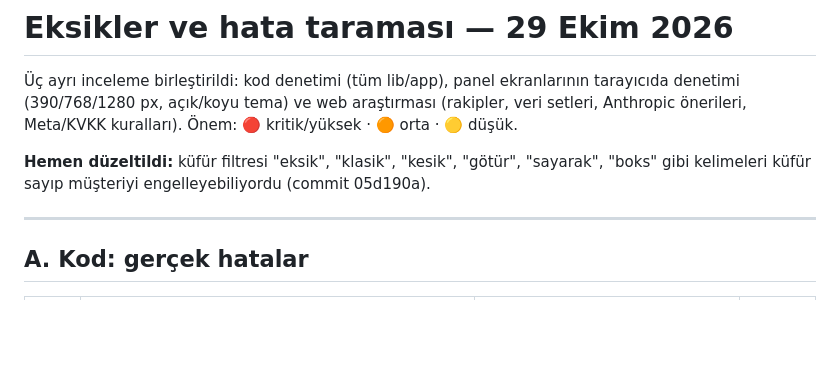
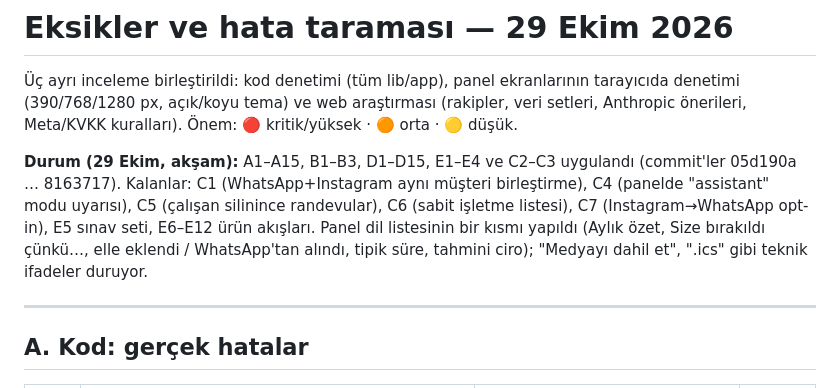
Before and after one commit to goktugakca/whatsapp_assistant, a Markdown page: docs/eksikler.md, the part around the change. Rendered like a GitHub page; blank space fills up the shorter version.

Commit message:
docs: eksikler raporunda durum notu
Co-Authored-By: Claude Fable 5.1 <noreply@anthropic.com>
Claude-Session: https://claude.ai/code/session_0157wxLjcMgf6VPwctxzzp8p

```diff
--- a/docs/eksikler.md
+++ b/docs/eksikler.md
@@ -4,8 +4,12 @@
 denetimi (390/768/1280 px, açık/koyu tema) ve web araştırması (rakipler, veri setleri,
 Anthropic önerileri, Meta/KVKK kuralları). Önem: 🔴 kritik/yüksek · 🟠 orta · 🟡 düşük.
 
-**Hemen düzeltildi:** küfür filtresi "eksik", "klasik", "kesik", "götür", "sayarak", "boks"
-gibi kelimeleri küfür sayıp müşteriyi engelleyebiliyordu (commit 05d190a).
+**Durum (29 Ekim, akşam):** A1–A15, B1–B3, D1–D15, E1–E4 ve C2–C3 uygulandı (commit'ler
+05d190a … 8163717). Kalanlar: C1 (WhatsApp+Instagram aynı müşteri birleştirme), C4 (panelde
+"assistant" modu uyarısı), C5 (çalışan silinince randevular), C6 (sabit işletme listesi),
+C7 (Instagram→WhatsApp opt-in), E5 sınav seti, E6–E12 ürün akışları. Panel dil listesinin bir
+kısmı yapıldı (Aylık özet, Size bırakıldı çünkü…, elle eklendi / WhatsApp'tan alındı, tipik
+süre, tahmini ciro); "Medyayı dahil et", ".ics" gibi teknik ifadeler duruyor.
 
 ---
 
```
